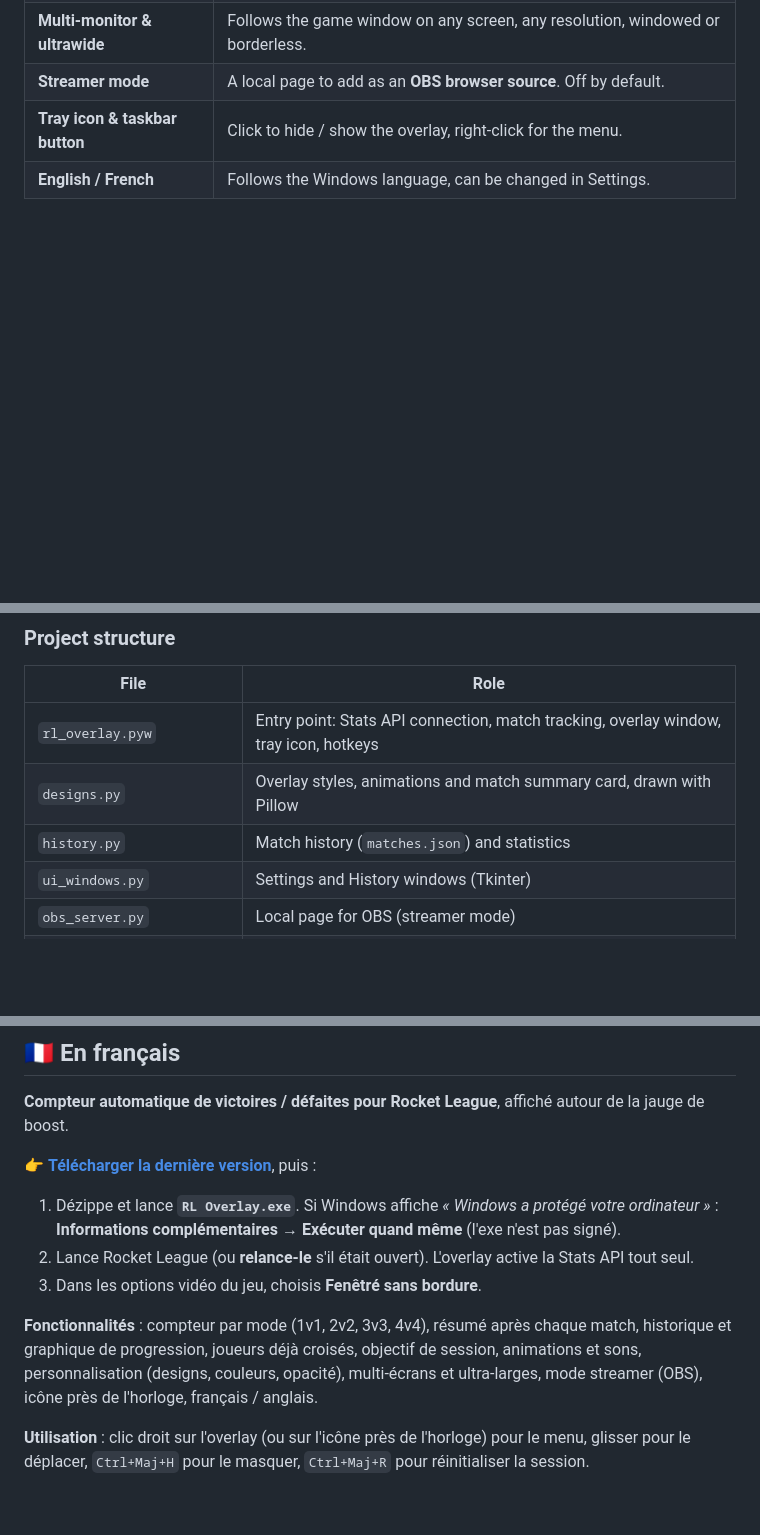
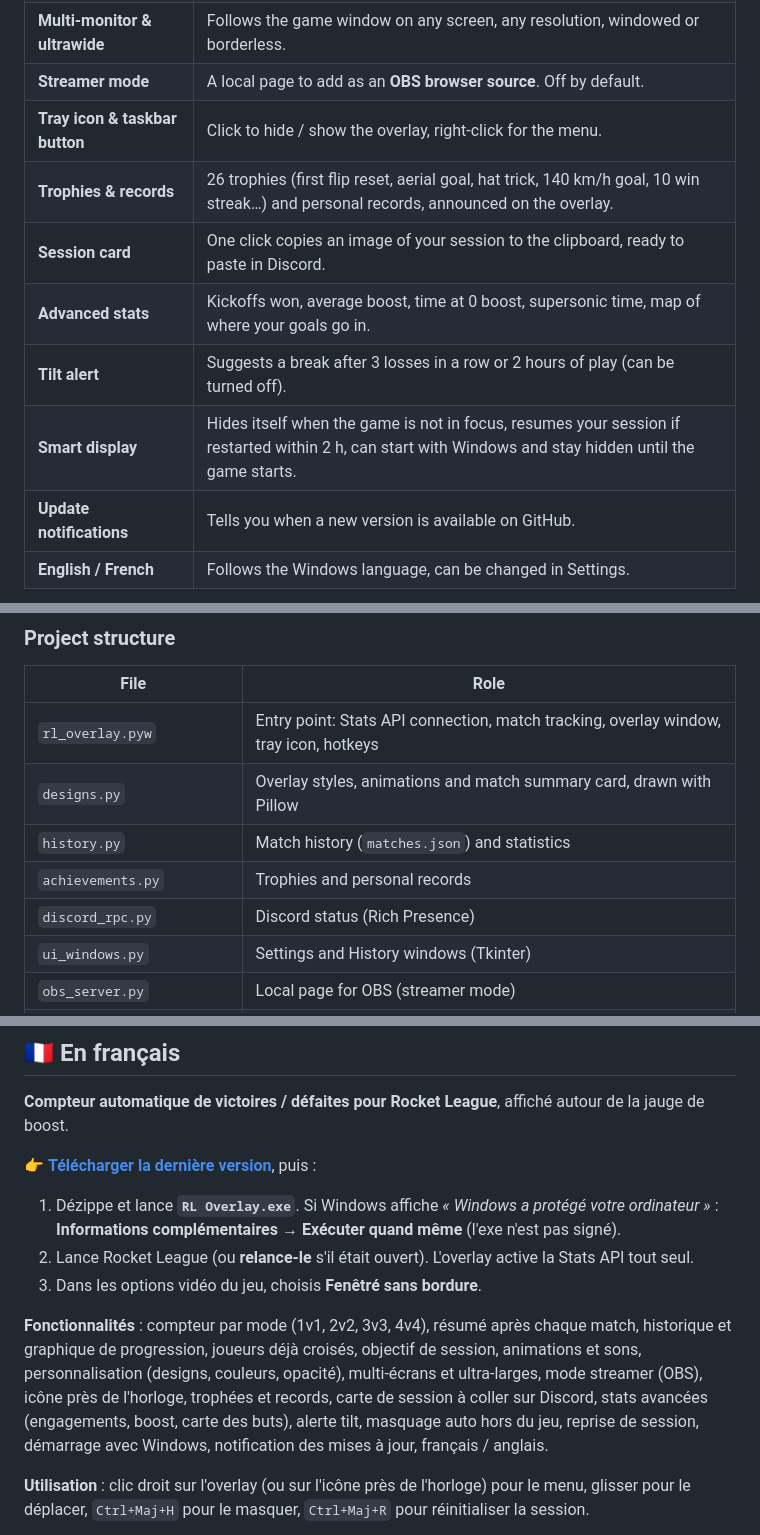
Before and after one commit to benguedj/RL_Stats, a Markdown page: README.md, 3 parts joined by grey strips. Drawn GitHub-style; blank space fills up the shorter version.

```diff
--- a/README.md
+++ b/README.md
@@ -41,6 +41,12 @@ Once the *"WAITING FOR GAME"* banner disappears, you're connected.
 | **Multi-monitor & ultrawide** | Follows the game window on any screen, any resolution, windowed or borderless. |
 | **Streamer mode** | A local page to add as an **OBS browser source**. Off by default. |
 | **Tray icon & taskbar button** | Click to hide / show the overlay, right-click for the menu. |
+| **Trophies & records** | 26 trophies (first flip reset, aerial goal, hat trick, 140 km/h goal, 10 win streak…) and personal records, announced on the overlay. |
+| **Session card** | One click copies an image of your session to the clipboard, ready to paste in Discord. |
+| **Advanced stats** | Kickoffs won, average boost, time at 0 boost, supersonic time, map of where your goals go in. |
+| **Tilt alert** | Suggests a break after 3 losses in a row or 2 hours of play (can be turned off). |
+| **Smart display** | Hides itself when the game is not in focus, resumes your session if restarted within 2 h, can start with Windows and stay hidden until the game starts. |
+| **Update notifications** | Tells you when a new version is available on GitHub. |
 | **English / French** | Follows the Windows language, can be changed in Settings. |
 
 ![Victory animation and match summary](docs/victory.png)
@@ -104,6 +116,8 @@ build.bat
 | `rl_overlay.pyw` | Entry point: Stats API connection, match tracking, overlay window, tray icon, hotkeys |
 | `designs.py` | Overlay styles, animations and match summary card, drawn with Pillow |
 | `history.py` | Match history (`matches.json`) and statistics |
+| `achievements.py` | Trophies and personal records |
+| `discord_rpc.py` | Discord status (Rich Presence) |
 | `ui_windows.py` | Settings and History windows (Tkinter) |
 | `obs_server.py` | Local page for OBS (streamer mode) |
 | `i18n.py` | English / French texts |
@@ -133,7 +147,9 @@ Rocket League is a trademark of Psyonix LLC.*
 **Fonctionnalités** : compteur par mode (1v1, 2v2, 3v3, 4v4), résumé après chaque match, historique
 et graphique de progression, joueurs déjà croisés, objectif de session, animations et sons,
 personnalisation (designs, couleurs, opacité), multi-écrans et ultra-larges, mode streamer (OBS),
-icône près de l'horloge, français / anglais.
+icône près de l'horloge, trophées et records, carte de session à coller sur Discord, stats avancées
+(engagements, boost, carte des buts), alerte tilt, masquage auto hors du jeu, reprise de session,
+démarrage avec Windows, notification des mises à jour, français / anglais.
 
 **Utilisation** : clic droit sur l'overlay (ou sur l'icône près de l'horloge) pour le menu,
 glisser pour le déplacer, `Ctrl+Maj+H` pour le masquer, `Ctrl+Maj+R` pour réinitialiser la session.
```
Also changed, not shown: other parts of README.md (+12 -6 lines), docs/analysis.png (added), docs/trophies.png (added), 8 other files.
